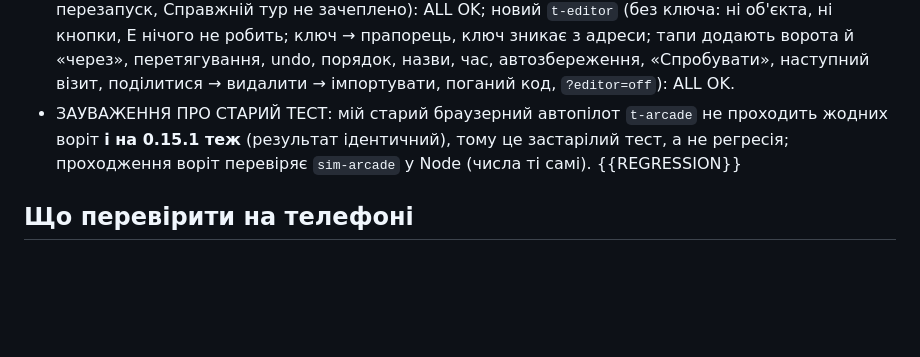
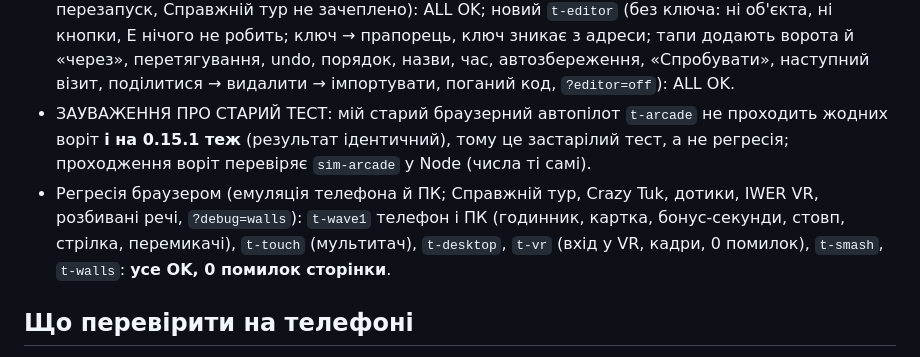
Before and after one commit to archigreen55-prog/tuktuk-alicante-vr, a Markdown page: docs/report-editor-e0-e3.md, the part around the change. Rendered like a GitHub page; blank space fills up the shorter version.

Commit message:
docs: report of the editor stages E0-E3, regression results
Co-Authored-By: Claude Sonnet 5.5 <noreply@anthropic.com>
Claude-Session: https://claude.ai/code/session_01BHV9TtbTyfsYvwz6HHcB4x

```diff
--- a/docs/report-editor-e0-e3.md
+++ b/docs/report-editor-e0-e3.md
@@ -80,7 +80,8 @@
   назви, час, автозбереження, «Спробувати», наступний візит, поділитися → видалити → імпортувати, поганий код, `?editor=off`): ALL OK.
 - ЗАУВАЖЕННЯ ПРО СТАРИЙ ТЕСТ: мій старий браузерний автопілот `t-arcade` не проходить жодних воріт **і на 0.15.1 теж** (результат ідентичний), тому це застарілий тест, а не регресія;
   проходження воріт перевіряє `sim-arcade` у Node (числа ті самі).
-{{REGRESSION}}
+- Регресія браузером (емуляція телефона й ПК; Справжній тур, Crazy Tuk, дотики, IWER VR, розбивані речі, `?debug=walls`): `t-wave1` телефон і ПК (годинник, картка, бонус-секунди, стовп, стрілка,
+  перемикачі), `t-touch` (мультитач), `t-desktop`, `t-vr` (вхід у VR, кадри, 0 помилок), `t-smash`, `t-walls`: **усе OK, 0 помилок сторінки**.
 
 ## Що перевірити на телефоні
 
```
